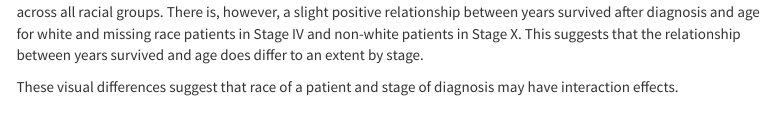
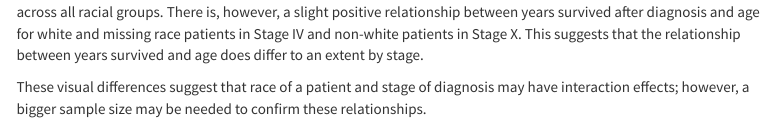
Before and after one commit to eztang12/final_project_pm566, an R Markdown document (index.Rmd): the page in a window 1100 px wide, from 2270 px down. Rendered offline with R 4.5, knitr and Pandoc, with nearby package versions; some code elsewhere in the file could not run offline; menus at the side of the page are left out.

Commit message:
Submit HW5 https://github.com/USCbiostats/PM566/issues/66

````diff
--- a/index.Rmd
+++ b/index.Rmd
@@ -210,7 +210,7 @@ ggplotly(age_race_stage, tooltip = "text") %>% layout(legend = list(title = list
 
 There seems to be very slightly negative relationship between years survived after diagnosis and age in stages I, II, and III across all racial groups. There is, however, a slight positive relationship between years survived after diagnosis and age for white and missing race patients in Stage IV and non-white patients in Stage X. This suggests that the relationship between years survived and age does differ to an extent by stage.
 
-These visual differences suggest that race of a patient and stage of diagnosis may have interaction effects.
+These visual differences suggest that race of a patient and stage of diagnosis may have interaction effects; however, a bigger sample size may be needed to confirm these relationships.
 
 
 ```{r, message=FALSE, warning=FALSE, echo=FALSE}
````
Also changed, not shown: index.html.
